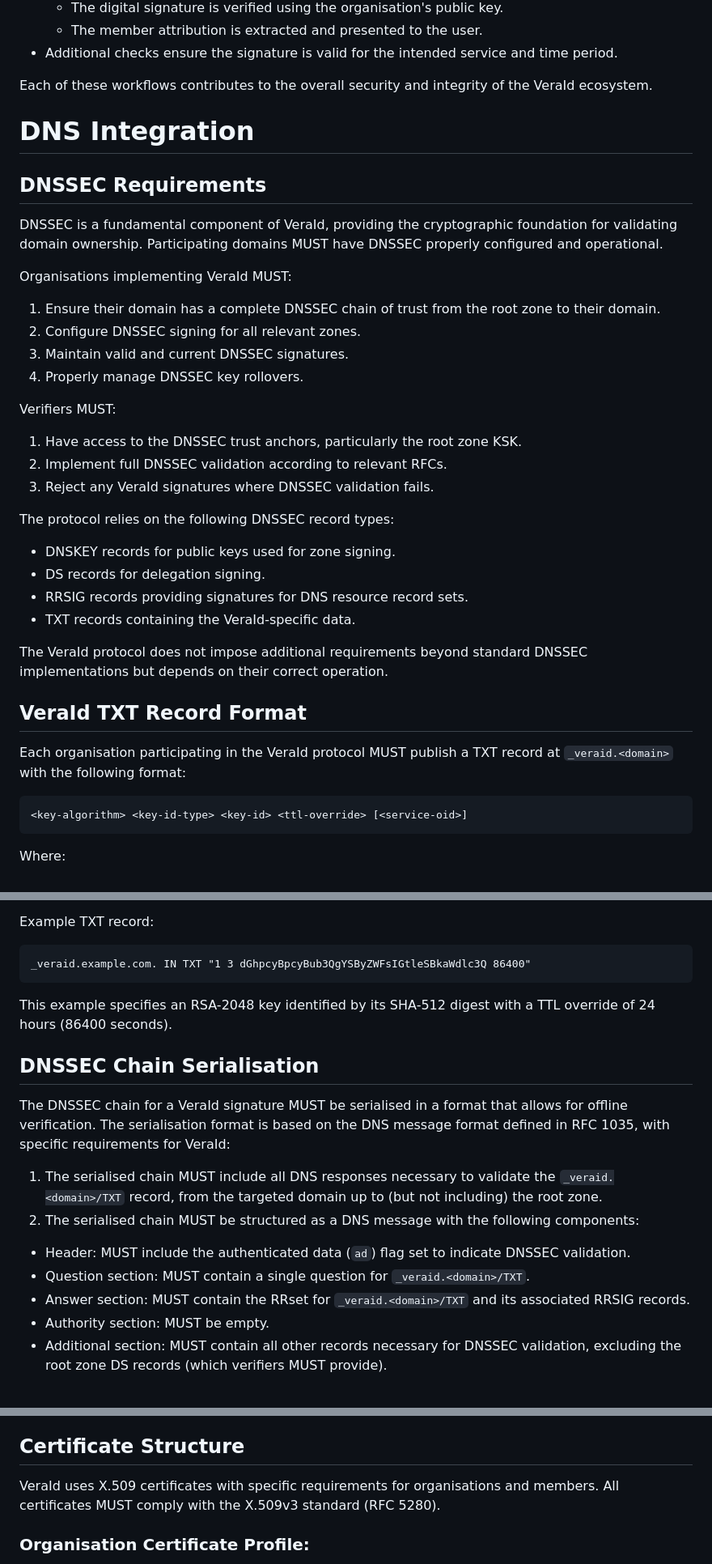
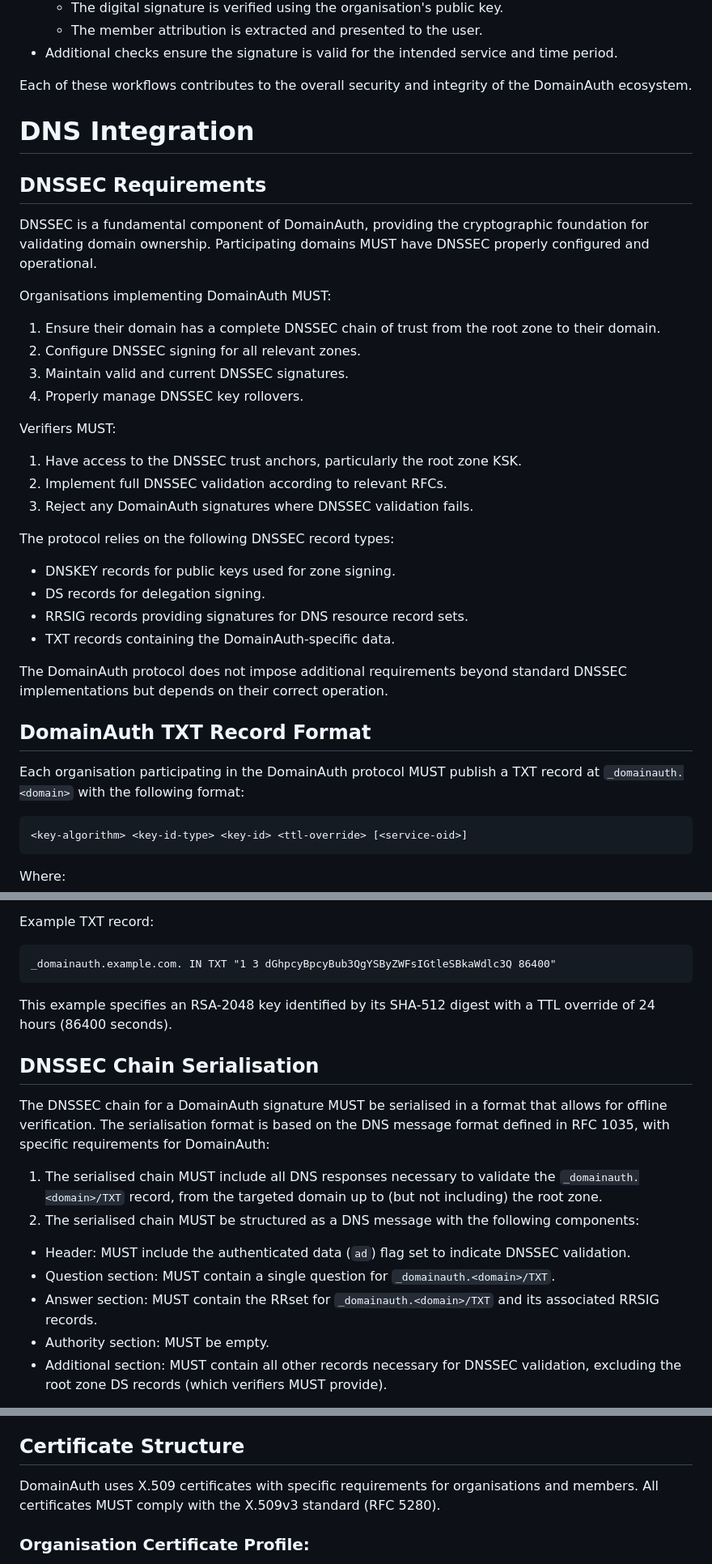
Before and after one commit to CheVeraId/domainauth-spec, a Markdown page: draft-narea-domainauth.md, 3 parts joined by grey strips. Shown: that part at 81% size. GitHub-like rendering.

```diff
--- a/draft-narea-domainauth.md
+++ b/draft-narea-domainauth.md
@@ -209,15 +209,15 @@ The VeraId protocol involves the following key workflows:
     - The member attribution is extracted and presented to the user.
   - Additional checks ensure the signature is valid for the intended service and time period.
 
-Each of these workflows contributes to the overall security and integrity of the VeraId ecosystem.
+Each of these workflows contributes to the overall security and integrity of the DomainAuth ecosystem.
 
 # DNS Integration
 
 ## DNSSEC Requirements
 
-DNSSEC is a fundamental component of VeraId, providing the cryptographic foundation for validating domain ownership. Participating domains MUST have DNSSEC properly configured and operational.
+DNSSEC is a fundamental component of DomainAuth, providing the cryptographic foundation for validating domain ownership. Participating domains MUST have DNSSEC properly configured and operational.
 
-Organisations implementing VeraId MUST:
+Organisations implementing DomainAuth MUST:
 
 1. Ensure their domain has a complete DNSSEC chain of trust from the root zone to their domain.
 2. Configure DNSSEC signing for all relevant zones.
@@ -228,20 +228,20 @@ Verifiers MUST:
 
 1. Have access to the DNSSEC trust anchors, particularly the root zone KSK.
 2. Implement full DNSSEC validation according to relevant RFCs.
-3. Reject any VeraId signatures where DNSSEC validation fails.
+3. Reject any DomainAuth signatures where DNSSEC validation fails.
 
 The protocol relies on the following DNSSEC record types:
 
 - DNSKEY records for public keys used for zone signing.
 - DS records for delegation signing.
 - RRSIG records providing signatures for DNS resource record sets.
-- TXT records containing the VeraId-specific data.
+- TXT records containing the DomainAuth-specific data.
 
-The VeraId protocol does not impose additional requirements beyond standard DNSSEC implementations but depends on their correct operation.
+The DomainAuth protocol does not impose additional requirements beyond standard DNSSEC implementations but depends on their correct operation.
 
-## VeraId TXT Record Format
+## DomainAuth TXT Record Format
 
-Each organisation participating in the VeraId protocol MUST publish a TXT record at `_veraid.<domain>` with the following format:
+Each organisation participating in the DomainAuth protocol MUST publish a TXT record at `_domainauth.<domain>` with the following format:
 
 ~~~~~~~
 <key-algorithm> <key-id-type> <key-id> <ttl-override> [<service-oid>]
@@ -268,20 +268,20 @@ Verifiers MUST select the appropriate TXT record based on the key information an
 Example TXT record:
 
 ~~~~~~~
-_veraid.example.com. IN TXT "1 3 dGhpcyBpcyBub3QgYSByZWFsIGtleSBkaWdlc3Q 86400"
+_domainauth.example.com. IN TXT "1 3 dGhpcyBpcyBub3QgYSByZWFsIGtleSBkaWdlc3Q 86400"
 ~~~~~~~
 
 This example specifies an RSA-2048 key identified by its SHA-512 digest with a TTL override of 24 hours (86400 seconds).
 
 ## DNSSEC Chain Serialisation
 
-The DNSSEC chain for a VeraId signature MUST be serialised in a format that allows for offline verification. The serialisation format is based on the DNS message format defined in RFC 1035, with specific requirements for VeraId:
+The DNSSEC chain for a DomainAuth signature MUST be serialised in a format that allows for offline verification. The serialisation format is based on the DNS message format defined in RFC 1035, with specific requirements for DomainAuth:
 
-1. The serialised chain MUST include all DNS responses necessary to validate the `_veraid.<domain>/TXT` record, from the targeted domain up to (but not including) the root zone.
+1. The serialised chain MUST include all DNS responses necessary to validate the `_domainauth.<domain>/TXT` record, from the targeted domain up to (but not including) the root zone.
 2. The serialised chain MUST be structured as a DNS message with the following components:
  - Header: MUST include the authenticated data (`ad`) flag set to indicate DNSSEC validation.
- - Question section: MUST contain a single question for `_veraid.<domain>/TXT`.
- - Answer section: MUST contain the RRset for `_veraid.<domain>/TXT` and its associated RRSIG records.
+ - Question section: MUST contain a single question for `_domainauth.<domain>/TXT`.
+ - Answer section: MUST contain the RRset for `_domainauth.<domain>/TXT` and its associated RRSIG records.
  - Authority section: MUST be empty.
  - Additional section: MUST contain all other records necessary for DNSSEC validation, excluding the root zone DS records (which verifiers MUST provide).
 
@@ -358,7 +358,7 @@ Implementations SHOULD provide guidance and tools to assist with secure key mana
 
 ## Certificate Structure
 
-VeraId uses X.509 certificates with specific requirements for organisations and members. All certificates MUST comply with the X.509v3 standard (RFC 5280).
+DomainAuth uses X.509 certificates with specific requirements for organisations and members. All certificates MUST comply with the X.509v3 standard (RFC 5280).
 
 ### Organisation Certificate Profile:
 
```
Also changed, not shown: other parts of draft-narea-domainauth.md (+88 -88 lines).
